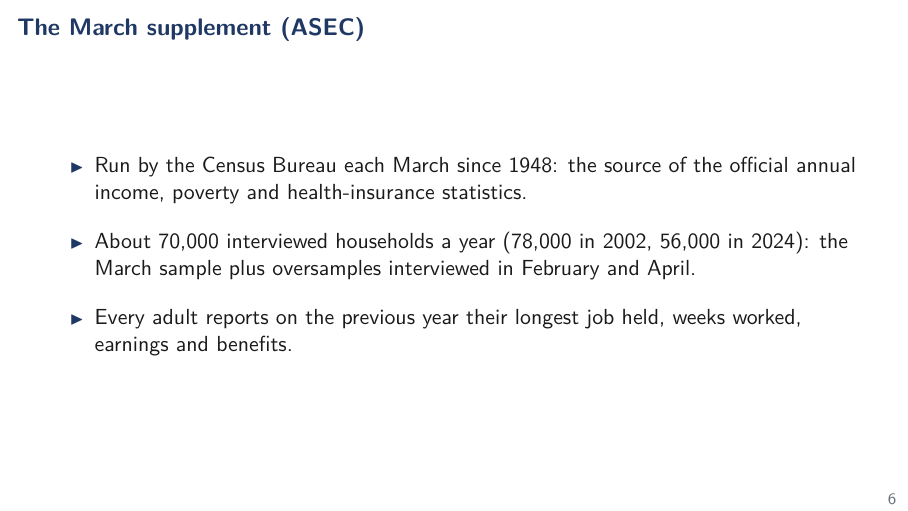
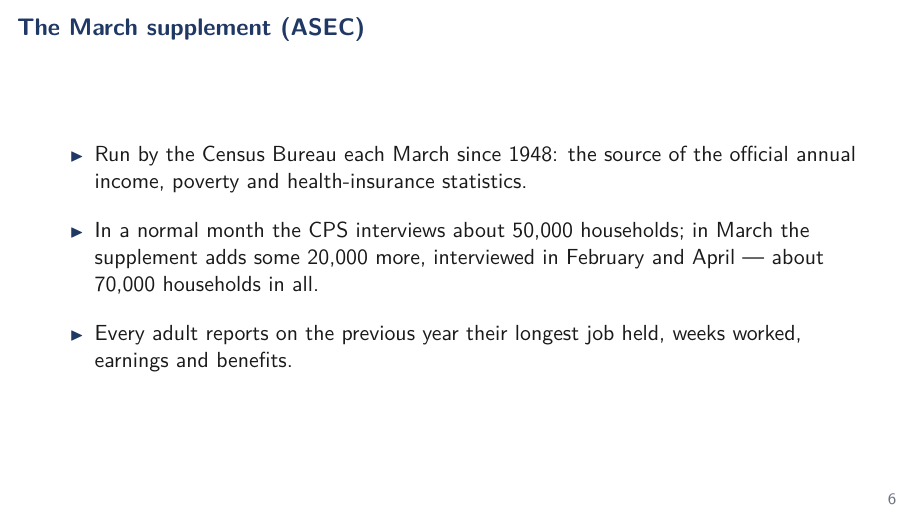
Before and after one commit to jedr1-ship-it/Alternative-Pathways----Quant, LaTeX slides (report/data_cluster/main.tex): page 6 of 52. Compiled offline with pdfLaTeX.

Commit message:
ASEC slide: state the household arithmetic as one sentence
A normal CPS month interviews about 50,000 households; the March
supplement adds some 20,000 more (interviewed in February and April),
about 70,000 in all. Verified: March basic 53,988/52,853/40,412 vs
ASEC 75,939/74,257/56,251 households in 2006/2015/2024.

Co-Authored-By: Claude Fable 5 <noreply@anthropic.com>
Claude-Session: https://claude.ai/code/session_01DNzQPDcr3zfLTraMHUHqUn

```diff
--- a/report/data_cluster/main.tex
+++ b/report/data_cluster/main.tex
@@ -106,9 +106,9 @@
     \item Run by the Census Bureau each March since 1948: the source of
           the official annual income, poverty and health-insurance
           statistics.
-    \item About 70,000 interviewed households a year (78,000 in 2002,
-          56,000 in 2024): the March sample plus oversamples
-          interviewed in February and April.
+    \item In a normal month the CPS interviews about 50,000 households;
+          in March the supplement adds some 20,000 more, interviewed in
+          February and April --- about 70,000 households in all.
     \item Every adult reports on the previous year their longest job
           held, weeks worked, earnings and benefits.
   \end{itemize}
```
Also changed, not shown: report/data_cluster/main.pdf, 2 other files.
